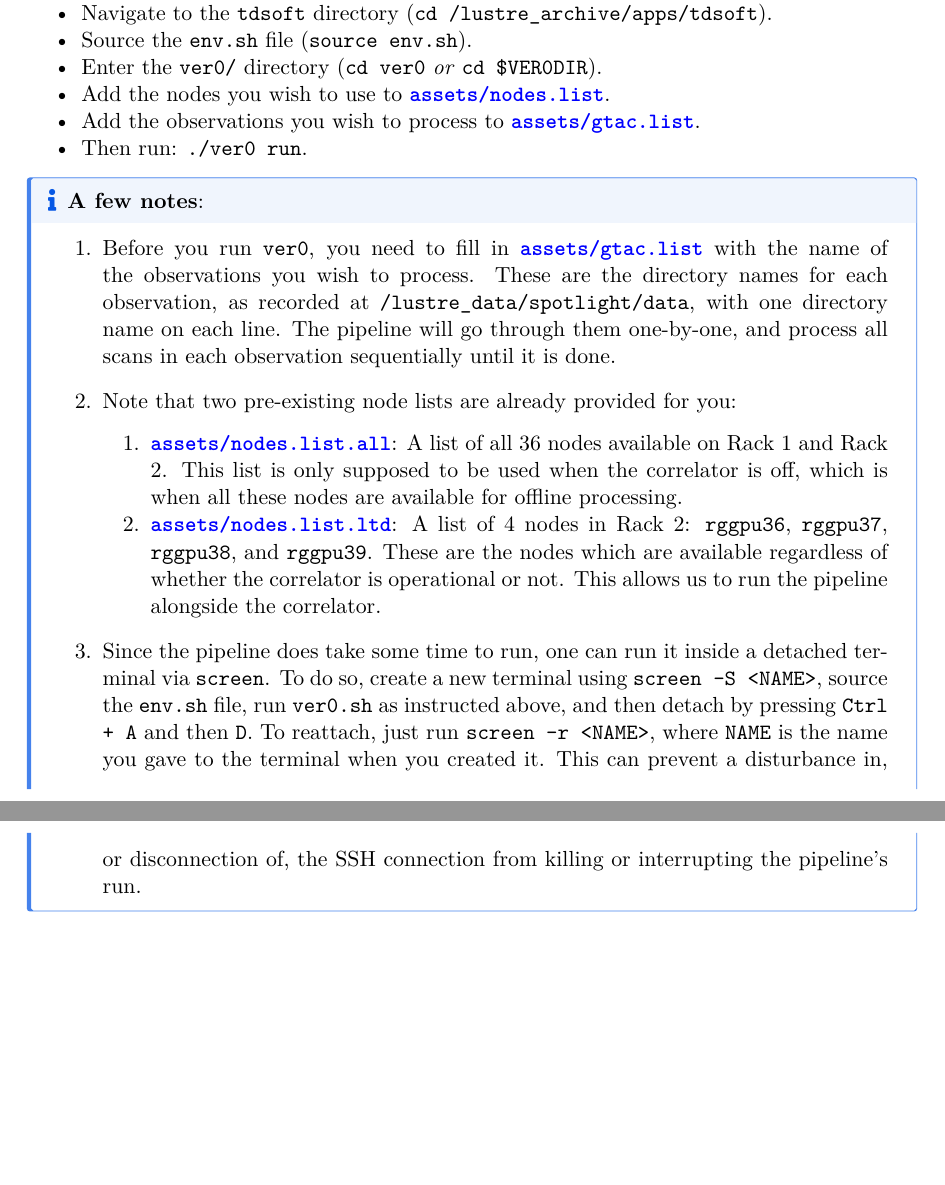
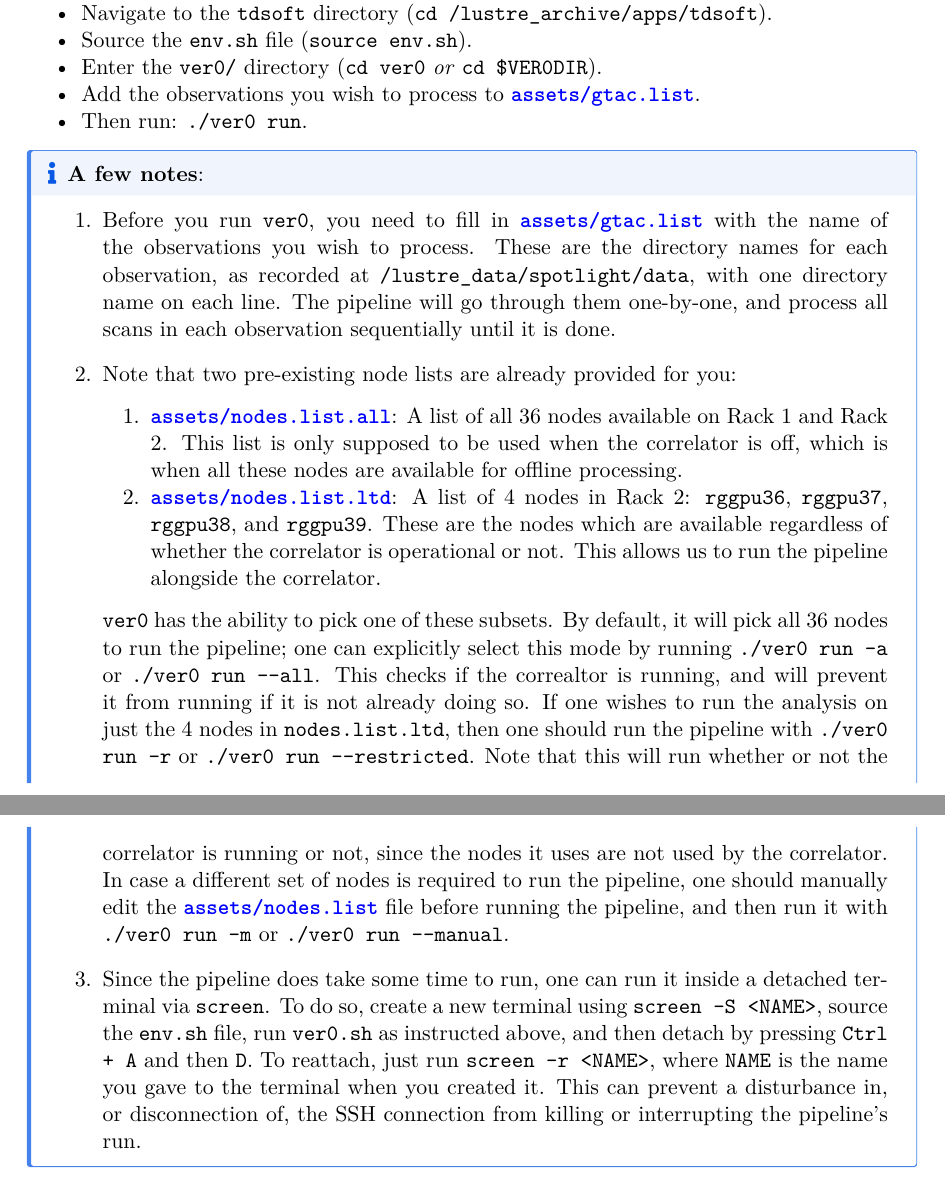
Before and after one commit to nsmspotlight/ver0, a Quarto document (README.qmd): two parts of pages 1 and 2 of 5, joined at a grey line, cut so that both start at the same text, the shorter picture padded with empty space. The pictures show the output file README.pdf that the author committed with the source.

Commit message:
📝 Update documentation again.

```diff
--- a/README.qmd
+++ b/README.qmd
@@ -16,7 +16,6 @@ To run it, follow these steps:
 - Navigate to the `tdsoft` directory (`cd /lustre_archive/apps/tdsoft`).
 - Source the `env.sh` file (`source env.sh`).
 - Enter the `ver0/` directory (`cd ver0` _or_ `cd $VER0DIR`).
-- Add the nodes you wish to use to [**`assets/nodes.list`**](./assets/nodes.list).
 - Add the observations you wish to process to [**`assets/gtac.list`**](./assets/gtac.list).
 - Then run: `./ver0 run`.
 
@@ -26,8 +25,11 @@ To run it, follow these steps:
  1. Before you run `ver0`, you need to fill in [**`assets/gtac.list`**](./assets/gtac.list) with the name of the observations you wish to process. These are the directory names for each observation, as recorded at `/lustre_data/spotlight/data`, with one directory name on each line. The pipeline will go through them one-by-one, and process all scans in each observation sequentially until it is done.
 
  2. Note that two pre-existing node lists are already provided for you:
+
      1.  [**`assets/nodes.list.all`**](./assets/nodes.list.all): A list of all 36 nodes available on Rack 1 and Rack 2. This list is only supposed to be used when the correlator is off, which is when all these nodes are available for offline processing.
      2. [**`assets/nodes.list.ltd`**](./assets/nodes.list.ltd): A list of 4 nodes in Rack 2: `rggpu36`, `rggpu37`, `rggpu38`, and `rggpu39`. These are the nodes which are available regardless of whether the correlator is operational or not. This allows us to run the pipeline alongside the correlator.
+
+    `ver0` has the ability to pick one of these subsets. By default, it will pick all 36 nodes to run the pipeline; one can explicitly select this mode by running `./ver0 run -a` or `./ver0 run --all`. This checks if the correaltor is running, and will prevent it from running if it is not already doing so. If one wishes to run the analysis on just the 4 nodes in `nodes.list.ltd`, then one should run the pipeline with `./ver0 run -r` or `./ver0 run --restricted`. Note that this will run whether or not the correlator is running or not, since the nodes it uses are not used by the correlator. In case a different set of nodes is required to run the pipeline, one should manually edit the [**`assets/nodes.list`**](./assets/nodes.list) file before running the pipeline, and then run it with `./ver0 run -m` or `./ver0 run --manual`.
 
  3. Since the pipeline does take some time to run, one can run it inside a detached terminal via `screen`. To do so, create a new terminal using `screen -S <NAME>`, source the `env.sh` file, run `ver0.sh` as instructed above, and then detach by pressing `Ctrl + A` and then `D`. To reattach, just run `screen -r <NAME>`, where `NAME` is the name you gave to the terminal when you created it. This can prevent a disturbance in, or disconnection of, the SSH connection from killing or interrupting the pipeline's run.
 :::
```
Also changed, not shown: README.md, README.pdf, figures/screenshot1.png.
